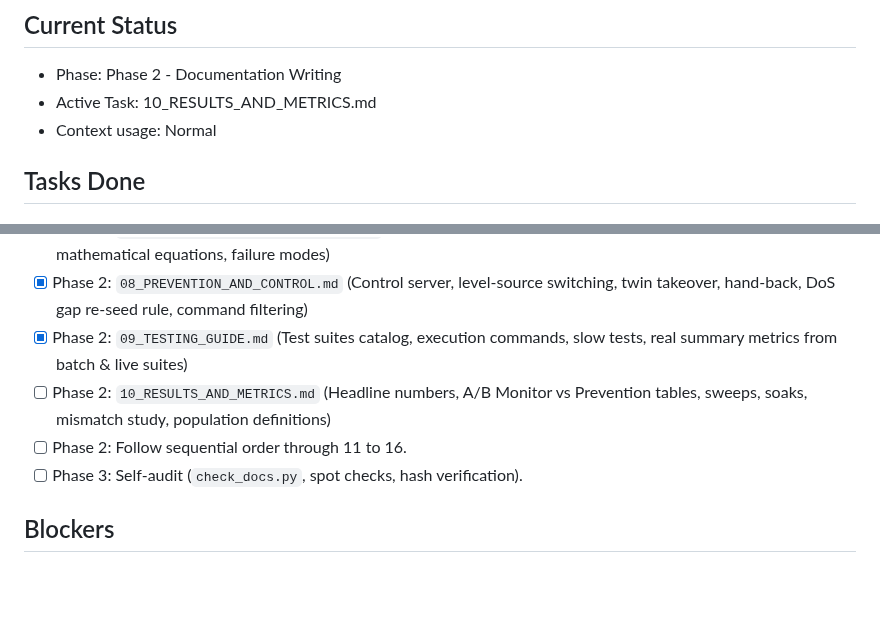
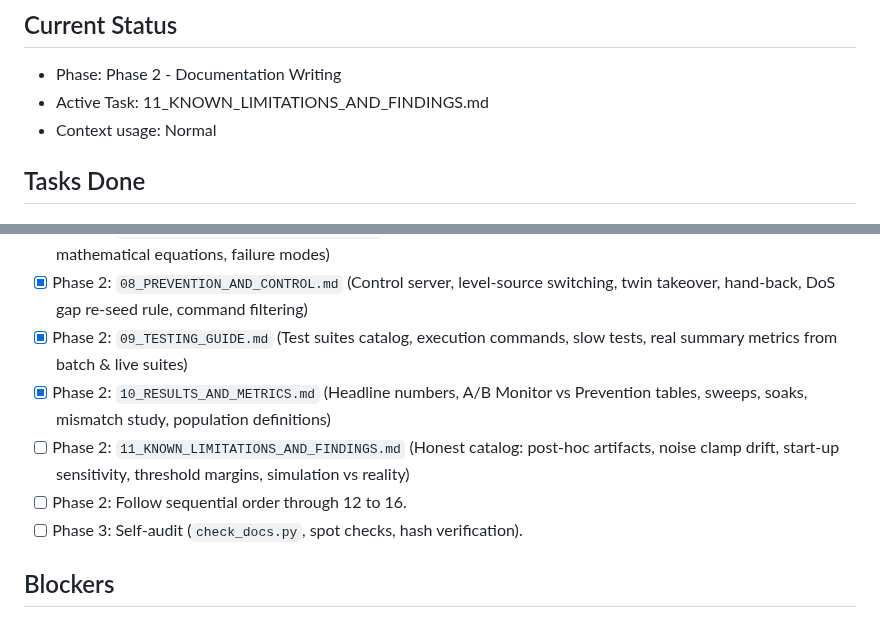
Before and after one commit to 1varun0/scada, a Markdown page: docs_v2/_audit/PROGRESS.md, 2 parts joined by grey strips. Drawn GitHub-style; blank space fills up the shorter version.

Commit message:
docs_v2: 10_RESULTS_AND_METRICS.md

```diff
--- a/docs_v2/_audit/PROGRESS.md
+++ b/docs_v2/_audit/PROGRESS.md
@@ -2,7 +2,7 @@
 
 ## Current Status
 - Phase: Phase 2 - Documentation Writing
-- Active Task: 10_RESULTS_AND_METRICS.md
+- Active Task: 11_KNOWN_LIMITATIONS_AND_FINDINGS.md
 - Context usage: Normal
 
 ## Tasks Done
@@ -78,8 +78,9 @@
 - [x] Phase 2: `07_DETECTION_ENGINES_REFERENCE.md` (Physics, Temporal, Policy, Availability, Fusion engines, mathematical equations, failure modes)
 - [x] Phase 2: `08_PREVENTION_AND_CONTROL.md` (Control server, level-source switching, twin takeover, hand-back, DoS gap re-seed rule, command filtering)
 - [x] Phase 2: `09_TESTING_GUIDE.md` (Test suites catalog, execution commands, slow tests, real summary metrics from batch & live suites)
-- [ ] Phase 2: `10_RESULTS_AND_METRICS.md` (Headline numbers, A/B Monitor vs Prevention tables, sweeps, soaks, mismatch study, population definitions)
-- [ ] Phase 2: Follow sequential order through 11 to 16.
+- [x] Phase 2: `10_RESULTS_AND_METRICS.md` (Headline numbers, A/B Monitor vs Prevention tables, sweeps, soaks, mismatch study, population definitions)
+- [ ] Phase 2: `11_KNOWN_LIMITATIONS_AND_FINDINGS.md` (Honest catalog: post-hoc artifacts, noise clamp drift, start-up sensitivity, threshold margins, simulation vs reality)
+- [ ] Phase 2: Follow sequential order through 12 to 16.
 - [ ] Phase 3: Self-audit (`check_docs.py`, spot checks, hash verification).
 
 ## Blockers
```
Also changed, not shown: docs_v2/10_RESULTS_AND_METRICS.md (added, +245 -0 lines).
